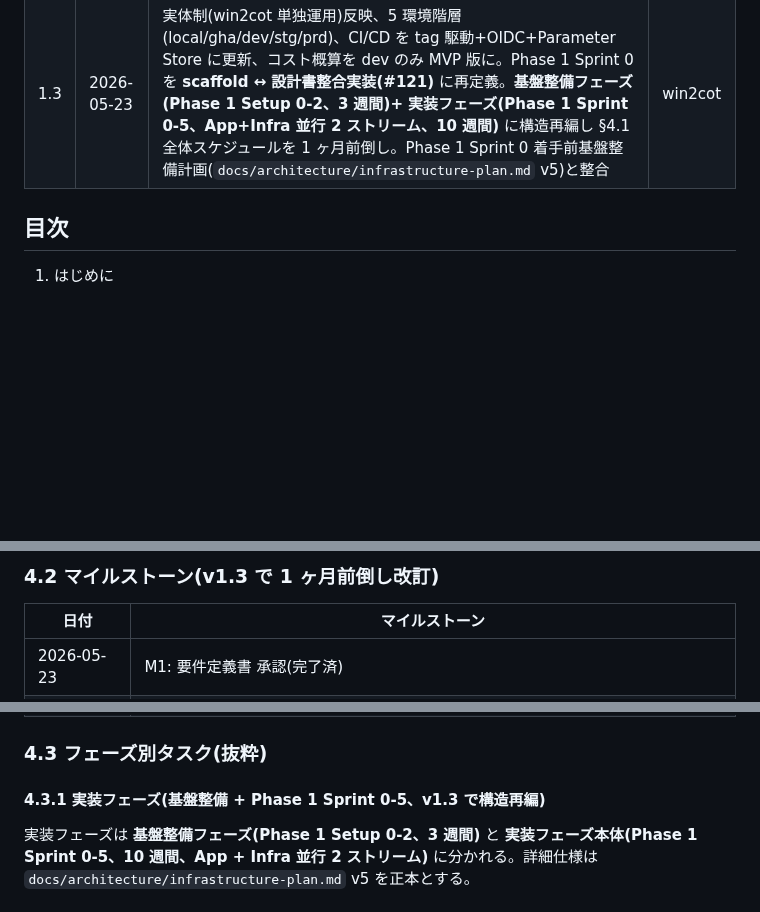
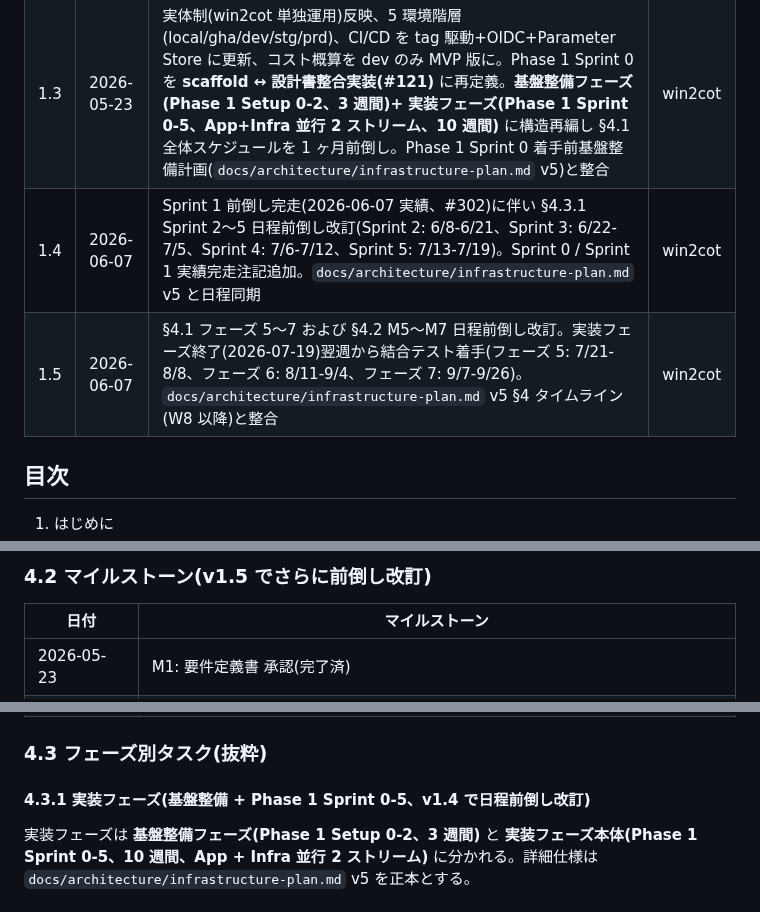
Before and after one commit to win2cot/tasks-webapi, a Markdown page: docs/specs/開発計画書.md, 3 parts joined by grey strips. GitHub-like rendering; blank space fills up the shorter version.

```diff
--- a/docs/specs/開発計画書.md
+++ b/docs/specs/開発計画書.md
@@ -16,6 +16,8 @@ Version 1.3
 | 1.1 | 2026-05-05 | Java21/SpringBoot4/MySQL/Gradle、マルチテナントSaaS、Keycloak、NIST準拠を反映 | 開発チーム |
 | 1.2 | 2026-05-05 | Keycloak構築をスコープ追加、カテゴリ/チームを将来課題化、ECS Fargate、ツールをGitHub一本化 | 開発チーム |
 | 1.3 | 2026-05-23 | 実体制(win2cot 単独運用)反映、5 環境階層(local/gha/dev/stg/prd)、CI/CD を tag 駆動+OIDC+Parameter Store に更新、コスト概算を dev のみ MVP 版に。Phase 1 Sprint 0 を **scaffold ↔ 設計書整合実装(#121)** に再定義。**基盤整備フェーズ(Phase 1 Setup 0-2、3 週間)+ 実装フェーズ(Phase 1 Sprint 0-5、App+Infra 並行 2 ストリーム、10 週間)** に構造再編し §4.1 全体スケジュールを 1 ヶ月前倒し。Phase 1 Sprint 0 着手前基盤整備計画(`docs/architecture/infrastructure-plan.md` v5)と整合 | win2cot |
+| 1.4 | 2026-06-07 | Sprint 1 前倒し完走(2026-06-07 実績、#302)に伴い §4.3.1 Sprint 2〜5 日程前倒し改訂(Sprint 2: 6/8-6/21、Sprint 3: 6/22-7/5、Sprint 4: 7/6-7/12、Sprint 5: 7/13-7/19)。Sprint 0 / Sprint 1 実績完走注記追加。`docs/architecture/infrastructure-plan.md` v5 と日程同期 | win2cot |
+| 1.5 | 2026-06-07 | §4.1 フェーズ 5〜7 および §4.2 M5〜M7 日程前倒し改訂。実装フェーズ終了(2026-07-19)翌週から結合テスト着手(フェーズ 5: 7/21-8/8、フェーズ 6: 8/11-9/4、フェーズ 7: 9/7-9/26)。`docs/architecture/infrastructure-plan.md` v5 §4 タイムライン(W8 以降)と整合 | win2cot |
 
 ## 目次
 
@@ -205,5 +207,5 @@ Version 1.3
 
-### 4.2 マイルストーン(v1.3 で 1 ヶ月前倒し改訂)
+### 4.2 マイルストーン(v1.5 でさらに前倒し改訂)
 
 | 日付 | マイルストーン |
 |---|---|
@@ -218,7 +220,7 @@ Version 1.3
 
 ### 4.3 フェーズ別タスク(抜粋)
 
-#### 4.3.1 実装フェーズ(基盤整備 + Phase 1 Sprint 0-5、v1.3 で構造再編)
+#### 4.3.1 実装フェーズ(基盤整備 + Phase 1 Sprint 0-5、v1.4 で日程前倒し改訂)
 
 実装フェーズは **基盤整備フェーズ(Phase 1 Setup 0-2、3 週間)** と **実装フェーズ本体(Phase 1 Sprint 0-5、10 週間、App + Infra 並行 2 ストリーム)** に分かれる。詳細仕様は `docs/architecture/infrastructure-plan.md` v5 を正本とする。
 
```
Also changed, not shown: other parts of docs/specs/開発計画書.md (+22 -22 lines), docs/architecture/infrastructure-plan.md (+22 -22 lines), docs/specs/設計規約.md (+5 -5 lines).
